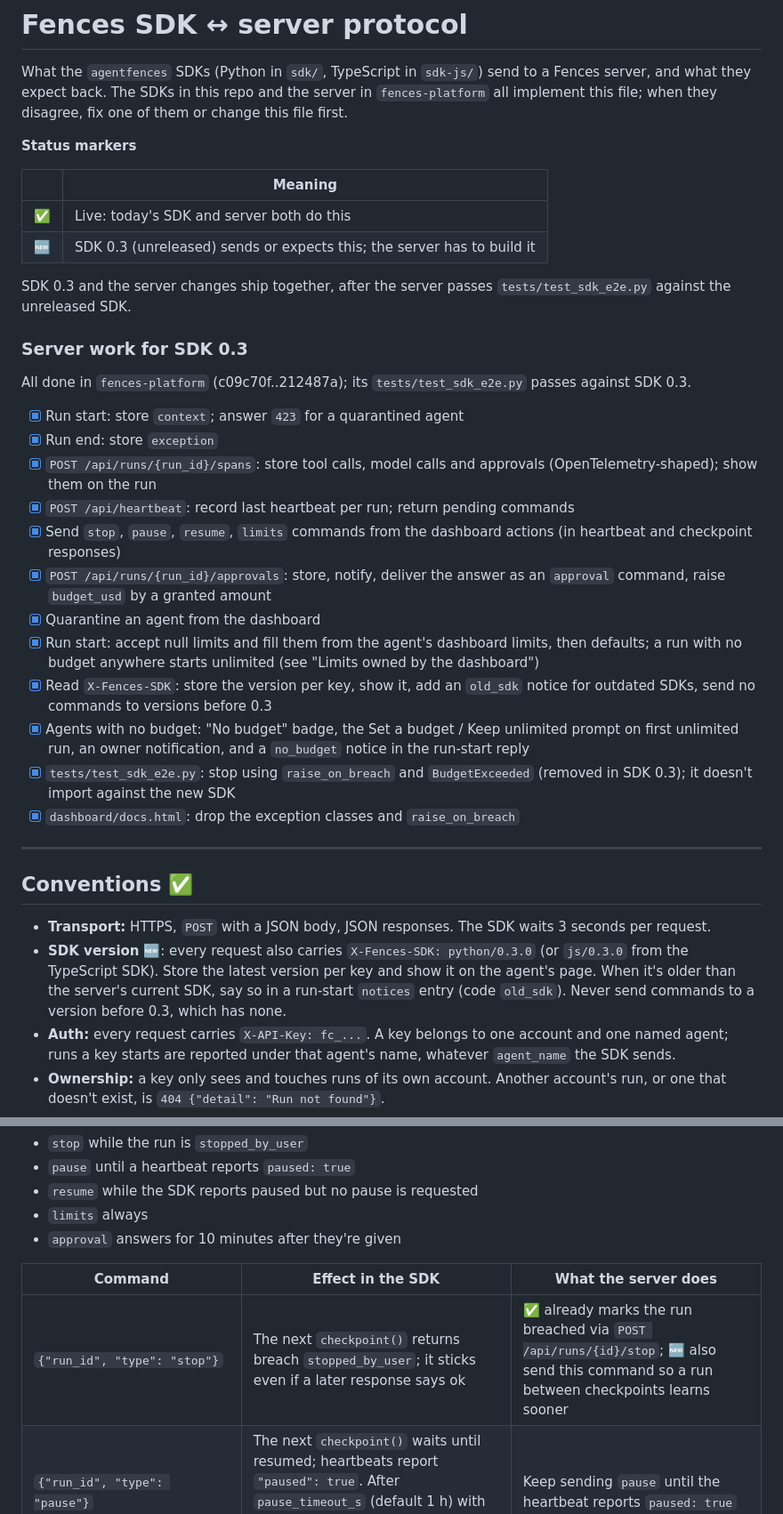
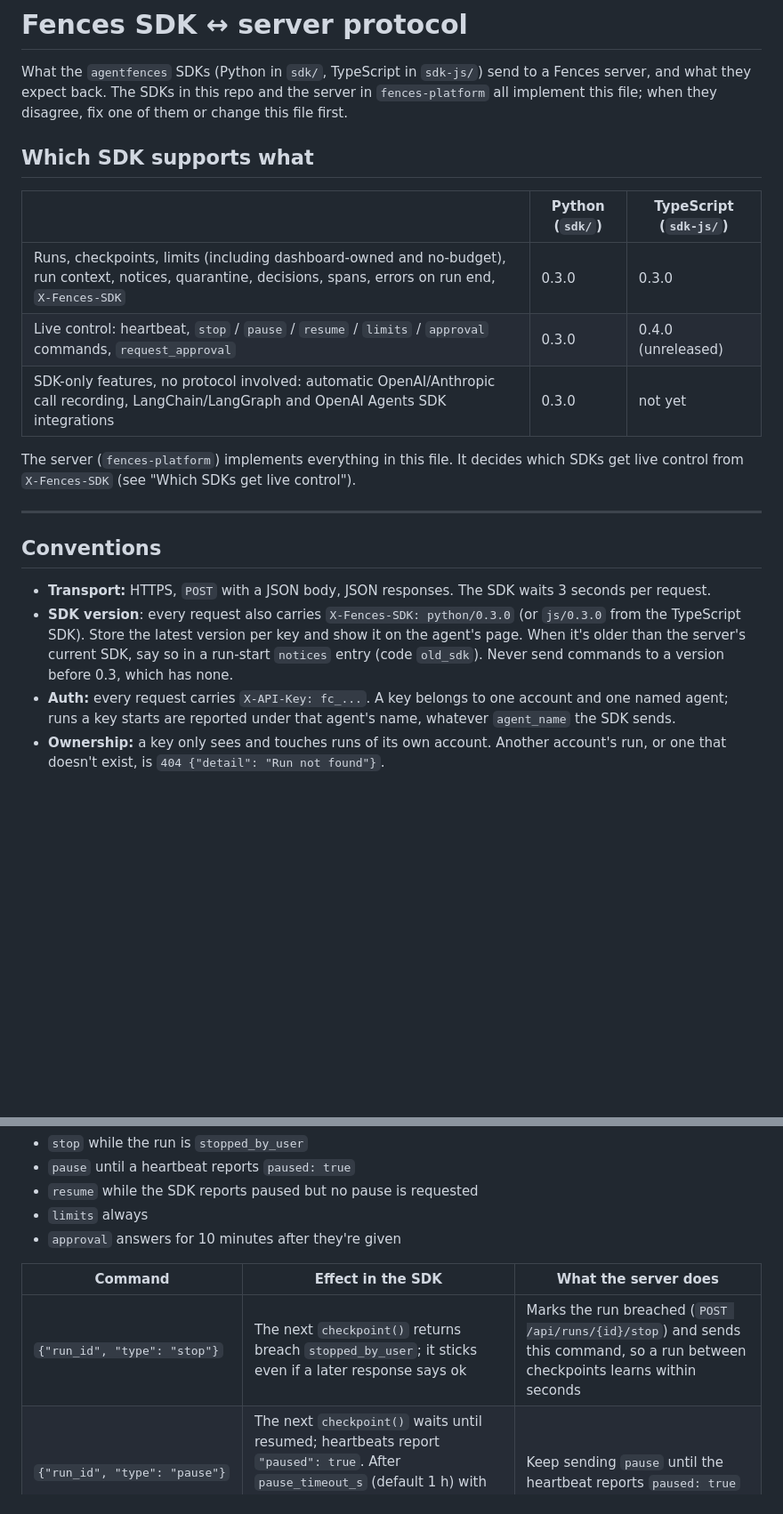
Before and after one commit to bhaviksardar/fences, a Markdown page: PROTOCOL.md, 2 parts joined by grey strips. Shown at 89% size. Rendered like a GitHub page; blank space fills up the shorter version.

```diff
--- a/PROTOCOL.md
+++ b/PROTOCOL.md
@@ -2,38 +2,22 @@
 
 What the `agentfences` SDKs (Python in `sdk/`, TypeScript in `sdk-js/`) send to a Fences server, and what they expect back. The SDKs in this repo and the server in `fences-platform` all implement this file; when they disagree, fix one of them or change this file first.
 
-**Status markers**
+## Which SDK supports what
 
-| | Meaning |
-|---|---|
-| ✅ | Live: today's SDK and server both do this |
-| 🆕 | SDK 0.3 (unreleased) sends or expects this; the server has to build it |
+| | Python (`sdk/`) | TypeScript (`sdk-js/`) |
+|---|---|---|
+| Runs, checkpoints, limits (including dashboard-owned and no-budget), run context, notices, quarantine, decisions, spans, errors on run end, `X-Fences-SDK` | 0.3.0 | 0.3.0 |
+| Live control: heartbeat, `stop` / `pause` / `resume` / `limits` / `approval` commands, `request_approval` | 0.3.0 | 0.4.0 (unreleased) |
+| SDK-only features, no protocol involved: automatic OpenAI/Anthropic call recording, LangChain/LangGraph and OpenAI Agents SDK integrations | 0.3.0 | not yet |
 
-SDK 0.3 and the server changes ship together, after the server passes `tests/test_sdk_e2e.py` against the unreleased SDK.
-
-### Server work for SDK 0.3
-
-All done in `fences-platform` (c09c70f..212487a); its `tests/test_sdk_e2e.py` passes against SDK 0.3.
-
-- [x] Run start: store `context`; answer `423` for a quarantined agent
-- [x] Run end: store `exception`
-- [x] `POST /api/runs/{run_id}/spans`: store tool calls, model calls and approvals (OpenTelemetry-shaped); show them on the run
-- [x] `POST /api/heartbeat`: record last heartbeat per run; return pending commands
-- [x] Send `stop`, `pause`, `resume`, `limits` commands from the dashboard actions (in heartbeat and checkpoint responses)
-- [x] `POST /api/runs/{run_id}/approvals`: store, notify, deliver the answer as an `approval` command, raise `budget_usd` by a granted amount
-- [x] Quarantine an agent from the dashboard
-- [x] Run start: accept null limits and fill them from the agent's dashboard limits, then defaults; a run with no budget anywhere starts unlimited (see "Limits owned by the dashboard")
-- [x] Read `X-Fences-SDK`: store the version per key, show it, add an `old_sdk` notice for outdated SDKs, send no commands to versions before 0.3
-- [x] Agents with no budget: "No budget" badge, the Set a budget / Keep unlimited prompt on first unlimited run, an owner notification, and a `no_budget` notice in the run-start reply
-- [x] `tests/test_sdk_e2e.py`: stop using `raise_on_breach` and `BudgetExceeded` (removed in SDK 0.3); it doesn't import against the new SDK
-- [x] `dashboard/docs.html`: drop the exception classes and `raise_on_breach`
+The server (`fences-platform`) implements everything in this file. It decides which SDKs get live control from `X-Fences-SDK` (see "Which SDKs get live control").
 
 ---
 
-## Conventions ✅
+## Conventions
 
 - **Transport:** HTTPS, `POST` with a JSON body, JSON responses. The SDK waits 3 seconds per request.
-- **SDK version** 🆕: every request also carries `X-Fences-SDK: python/0.3.0` (or `js/0.3.0` from the TypeScript SDK). Store the latest version per key and show it on the agent's page. When it's older than the server's current SDK, say so in a run-start `notices` entry (code `old_sdk`). Never send commands to a version before 0.3, which has none.
+- **SDK version**: every request also carries `X-Fences-SDK: python/0.3.0` (or `js/0.3.0` from the TypeScript SDK). Store the latest version per key and show it on the agent's page. When it's older than the server's current SDK, say so in a run-start `notices` entry (code `old_sdk`). Never send commands to a version before 0.3, which has none.
 - **Auth:** every request carries `X-API-Key: fc_...`. A key belongs to one account and one named agent; runs a key starts are reported under that agent's name, whatever `agent_name` the SDK sends.
 - **Ownership:** a key only sees and touches runs of its own account. Another account's run, or one that doesn't exist, is `404 {"detail": "Run not found"}`.
 - **Run IDs** are UUIDs chosen by the SDK.
@@ -199,7 +183,7 @@ How the server does it (`fences-platform`): commands aren't queued, they're deri
 
 | Command | Effect in the SDK | What the server does |
 |---|---|---|
-| `{"run_id", "type": "stop"}` | The next `checkpoint()` returns breach `stopped_by_user`; it sticks even if a later response says ok | ✅ already marks the run breached via `POST /api/runs/{id}/stop`; 🆕 also send this command so a run between checkpoints learns sooner |
+| `{"run_id", "type": "stop"}` | The next `checkpoint()` returns breach `stopped_by_user`; it sticks even if a later response says ok | Marks the run breached (`POST /api/runs/{id}/stop`) and sends this command, so a run between checkpoints learns within seconds |
 | `{"run_id", "type": "pause"}` | The next `checkpoint()` waits until resumed; heartbeats report `"paused": true`. After `pause_timeout_s` (default 1 h) with no resume, `checkpoint()` returns breach `paused` | Keep sending `pause` until the heartbeat reports `paused: true` |
 | `{"run_id", "type": "resume"}` | The waiting checkpoint returns and the agent carries on | Send once after the operator resumes |
 | `{"run_id", "type": "limits", "budget_usd"?, "max_iterations"?, "max_duration_ms"?, "max_tokens"?}` | Updates the run's limits locally, so the offline fallback matches | Send whenever limits change from the dashboard |
```
Also changed, not shown: other parts of PROTOCOL.md (+34 -33 lines), README.md (+11 -0 lines), sdk-js/README.md (+2 -2 lines).
